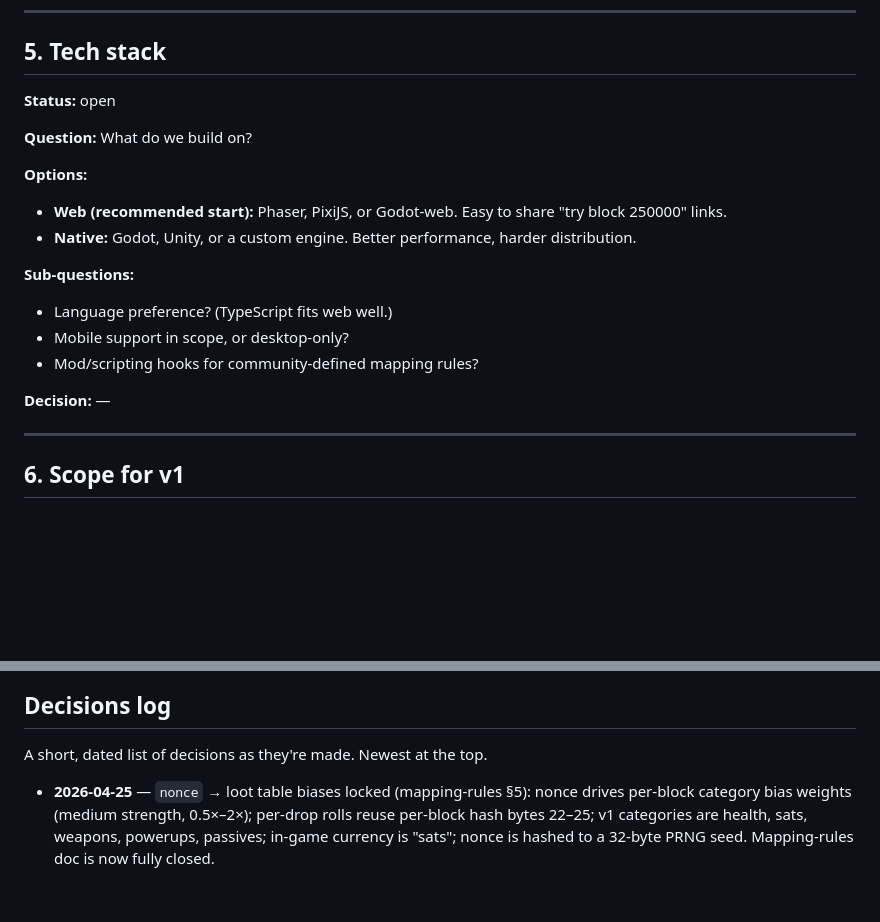
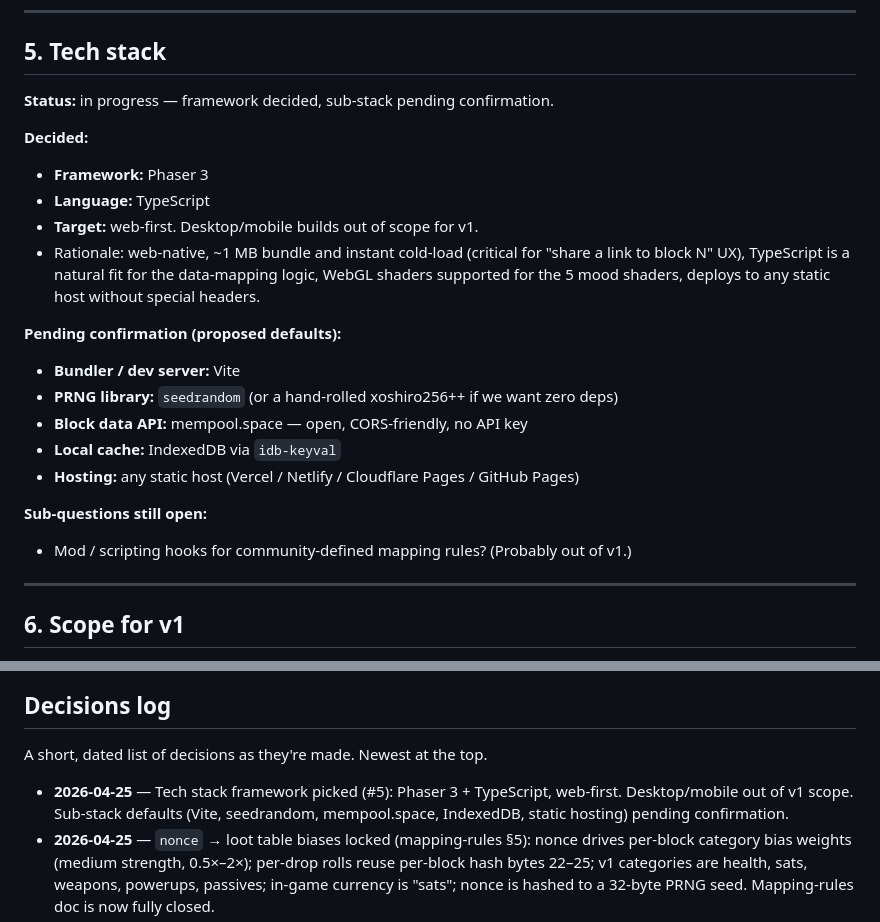
Before and after one commit to lepibrener21-art/Block-Runner, a Markdown page: docs/design.md, 2 parts joined by grey strips. Rendered like a GitHub page; blank space fills up the shorter version.

Commit message:
Pick Phaser 3 + TypeScript as the framework (#5)
Web-first, instant cold-load and TypeScript fit for the data-mapping
logic make it a better fit than Godot for this project. Desktop/mobile
builds are out of v1 scope. Sub-stack defaults proposed but pending
confirmation.

```diff
--- a/docs/design.md
+++ b/docs/design.md
@@ -98,20 +98,23 @@ Open sub-topics tracked in `mapping-rules.md`.
 
 ## 5. Tech stack
 
-**Status:** open
+**Status:** in progress — framework decided, sub-stack pending confirmation.
 
-**Question:** What do we build on?
+**Decided:**
+- **Framework:** Phaser 3
+- **Language:** TypeScript
+- **Target:** web-first. Desktop/mobile builds out of scope for v1.
+- Rationale: web-native, ~1 MB bundle and instant cold-load (critical for "share a link to block N" UX), TypeScript is a natural fit for the data-mapping logic, WebGL shaders supported for the 5 mood shaders, deploys to any static host without special headers.
 
-**Options:**
-- **Web (recommended start):** Phaser, PixiJS, or Godot-web. Easy to share "try block 250000" links.
-- **Native:** Godot, Unity, or a custom engine. Better performance, harder distribution.
+**Pending confirmation (proposed defaults):**
+- **Bundler / dev server:** Vite
+- **PRNG library:** `seedrandom` (or a hand-rolled xoshiro256++ if we want zero deps)
+- **Block data API:** mempool.space — open, CORS-friendly, no API key
+- **Local cache:** IndexedDB via `idb-keyval`
+- **Hosting:** any static host (Vercel / Netlify / Cloudflare Pages / GitHub Pages)
 
-**Sub-questions:**
-- Language preference? (TypeScript fits web well.)
-- Mobile support in scope, or desktop-only?
-- Mod/scripting hooks for community-defined mapping rules?
-
-**Decision:** —
+**Sub-questions still open:**
+- Mod / scripting hooks for community-defined mapping rules? (Probably out of v1.)
 
 ---
 
@@ -141,6 +144,7 @@ Once the core loop is fun on one block, scale up biomes / enemies / mechanics.
 
 A short, dated list of decisions as they're made. Newest at the top.
 
+- **2026-04-25** — Tech stack framework picked (#5): Phaser 3 + TypeScript, web-first. Desktop/mobile out of v1 scope. Sub-stack defaults (Vite, seedrandom, mempool.space, IndexedDB, static hosting) pending confirmation.
 - **2026-04-25** — `nonce` → loot table biases locked (mapping-rules §5): nonce drives per-block category bias weights (medium strength, 0.5×–2×); per-drop rolls reuse per-block hash bytes 22–25; v1 categories are health, sats, weapons, powerups, passives; in-game currency is "sats"; nonce is hashed to a 32-byte PRNG seed. Mapping-rules doc is now fully closed.
 - **2026-04-25** — Timestamp → era / lighting locked (mapping-rules §4): time-of-day from `timestamp % 86400` modulates epoch ambient light on a 24h cycle; subtle vintage post-process fades continuously from genesis to modern; layer order is epoch → time-of-day → era filter, none replaces the others.
 - **2026-04-25** — `tx_count` → loot + enemy waves locked (mapping-rules §3): sub-linear scaling with floors/caps for both enemies (6–100) and loot (2–20); kill-based wave trigger with safety timeout; per-block hash bytes 18–29 allocated to wave/loot/enemy-type RNG.
```
